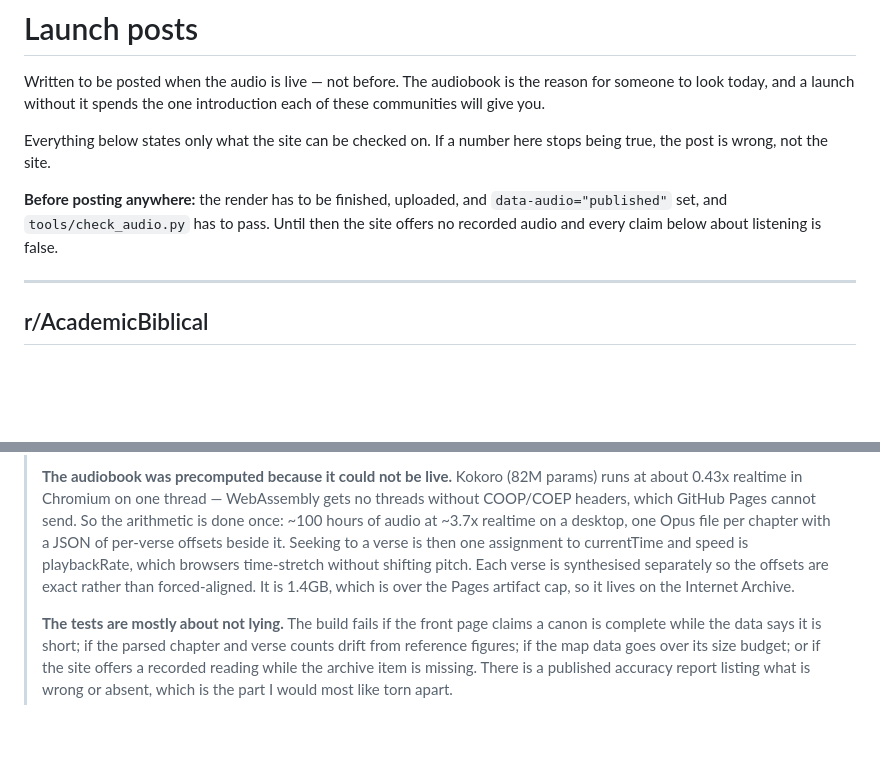
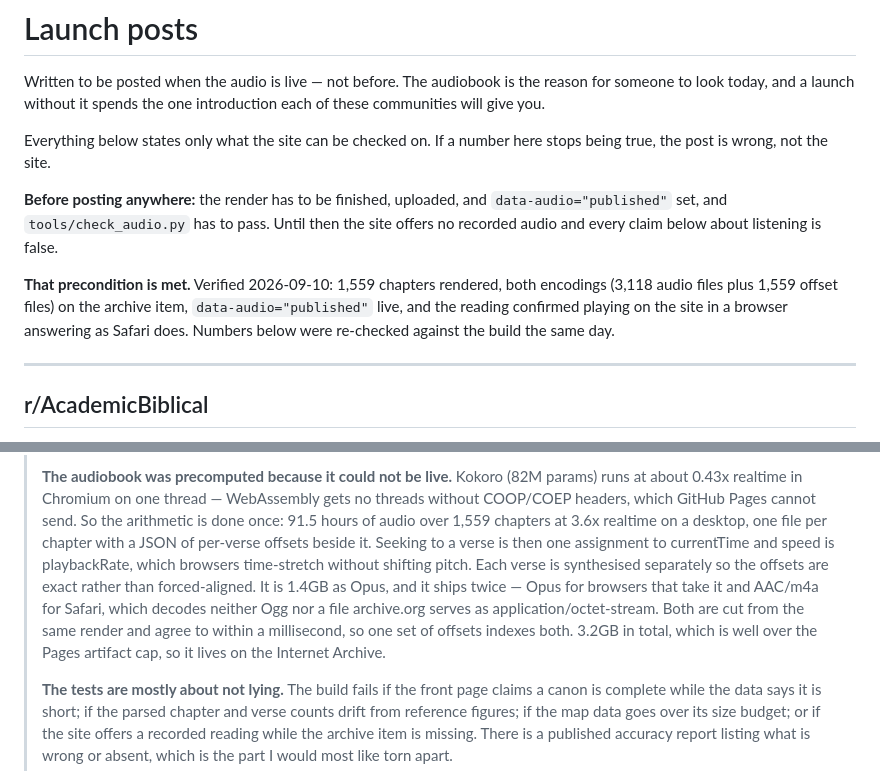
Before and after one commit to TheoryofShadows/The-Book, a Markdown page: LAUNCH.md, 2 parts joined by grey strips. GitHub-like rendering; blank space fills up the shorter version.

Commit message:
Make the launch posts true again before they go out
LAUNCH.md's own rule is that if a number in it stops being true, the post is
wrong rather than the site. Three had.

The Hacker News post said ~100 hours at ~3.7x realtime and 1.4GB of Opus.
The render finished at 91.5 hours over 1,559 chapters at 3.6x, and the audio
now ships twice -- Opus, and AAC/m4a for Safari, which decodes neither Ogg
nor a file archive.org labels application/octet-stream. 3.2GB in total. Both
cuts come off the same render and agree to within a millisecond, which is
why one set of per-verse offsets indexes both, and that is the more
interesting fact anyway.

The precondition block now records that it is satisfied, with the date and
what was checked, so the next reader does not have to re-derive whether the
posts are cleared to go.

Verified the same day: check_audio.py and check_audio_live.py both pass,
172 works / 2,537 chapters / 1,221,993 words, 2,724 pages, 11 threads, and
Ethiopian coverage still 90 of 94.

Co-Authored-By: Claude Opus 5 <noreply@anthropic.com>
Claude-Session: https://claude.ai/code/session_011KSyFmvrrx7v6XtCjTYvYW

```diff
--- a/LAUNCH.md
+++ b/LAUNCH.md
@@ -11,6 +11,12 @@ here stops being true, the post is wrong, not the site.
 `data-audio="published"` set, and `tools/check_audio.py` has to pass. Until
 then the site offers no recorded audio and every claim below about listening
 is false.
+
+**That precondition is met.** Verified 2026-09-10: 1,559 chapters rendered,
+both encodings (3,118 audio files plus 1,559 offset files) on the archive
+item, `data-audio="published"` live, and the reading confirmed playing on the
+site in a browser answering as Safari does. Numbers below were re-checked
+against the build the same day.
 
 ---
 
@@ -88,13 +94,17 @@ grandiose.
 > **The audiobook was precomputed because it could not be live.** Kokoro (82M
 > params) runs at about 0.43x realtime in Chromium on one thread — WebAssembly
 > gets no threads without COOP/COEP headers, which GitHub Pages cannot send.
-> So the arithmetic is done once: ~100 hours of audio at ~3.7x realtime on a
-> desktop, one Opus file per chapter with a JSON of per-verse offsets beside
-> it. Seeking to a verse is then one assignment to currentTime and speed is
-> playbackRate, which browsers time-stretch without shifting pitch. Each verse
-> is synthesised separately so the offsets are exact rather than
-> forced-aligned. It is 1.4GB, which is over the Pages artifact cap, so it
-> lives on the Internet Archive.
+> So the arithmetic is done once: 91.5 hours of audio over 1,559 chapters at
+> 3.6x realtime on a desktop, one file per chapter with a JSON of per-verse
+> offsets beside it. Seeking to a verse is then one assignment to currentTime
+> and speed is playbackRate, which browsers time-stretch without shifting
+> pitch. Each verse is synthesised separately so the offsets are exact rather
+> than forced-aligned. It is 1.4GB as Opus, and it ships twice — Opus for
+> browsers that take it and AAC/m4a for Safari, which decodes neither Ogg nor
+> a file archive.org serves as application/octet-stream. Both are cut from the
+> same render and agree to within a millisecond, so one set of offsets indexes
+> both. 3.2GB in total, which is well over the Pages artifact cap, so it lives
+> on the Internet Archive.
 >
 > **The tests are mostly about not lying.** The build fails if the front page
 > claims a canon is complete while the data says it is short; if the parsed
```
